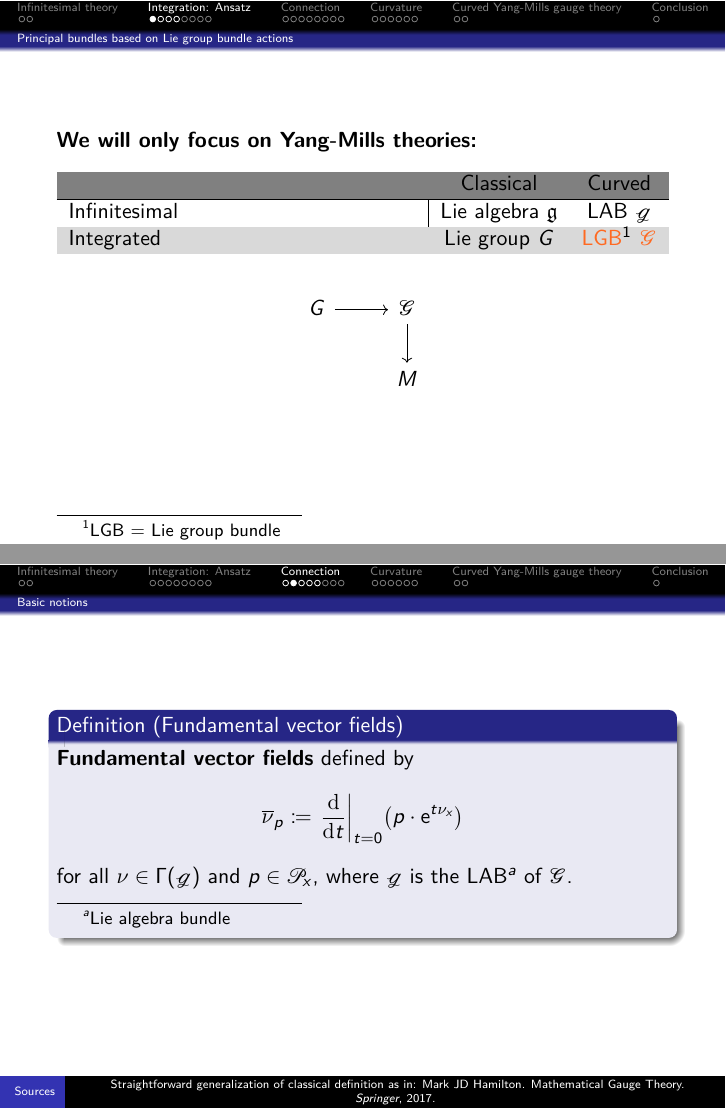
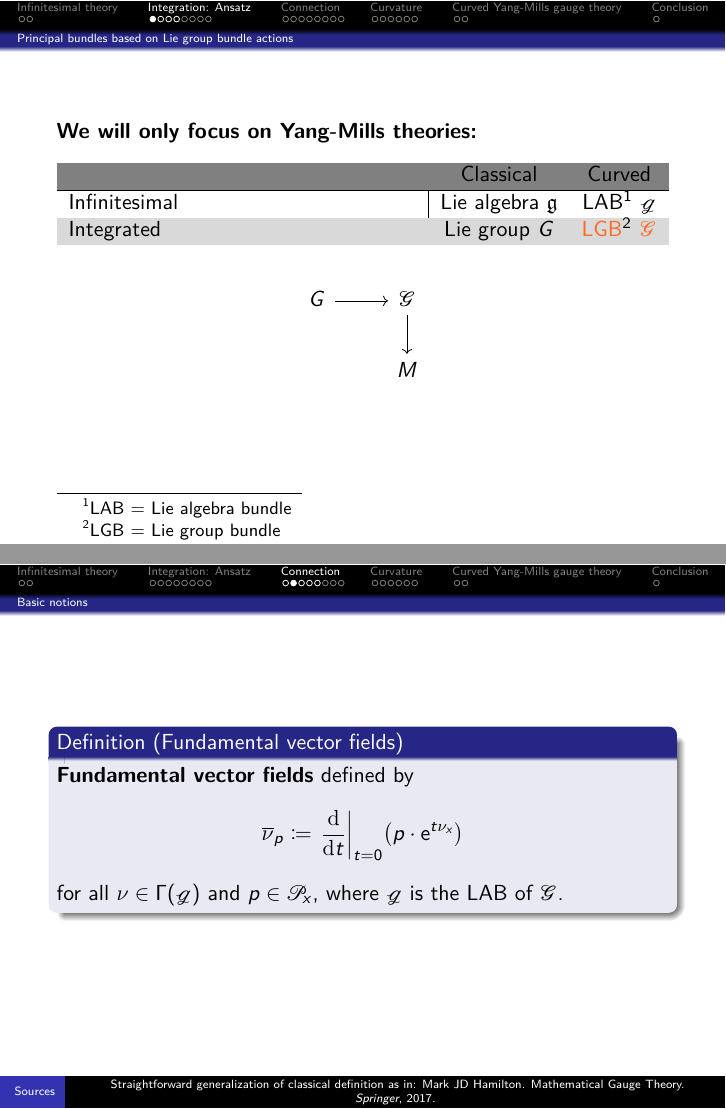
Before and after one commit to Kelrugem/2022-NCTS-Workshop-on-Geometry-and-Physics, LaTeX slides (Talk.tex): pages 6 and 20 of 41, joined at a grey line. Compiled offline with pdfLaTeX.

Commit message:
26 Dec (office)

```diff
--- a/Talk.tex
+++ b/Talk.tex
@@ -291,7 +291,7 @@ $\rightsquigarrow$ We will use a general connection $\nabla$ instead of $\nabla^
 		\begin{tabularx}{\textwidth}{X| c c}
 			\rowcolor{gray}
 			& Classical & Curved \\ \hline
-			Infinitesimal & Lie algebra $\mathfrak{g}$ & LAB $\mathcal{g}$ \\
+			Infinitesimal & Lie algebra $\mathfrak{g}$ & LAB\footnote{LAB = Lie algebra bundle} $\mathcal{g}$ \\
 			\rowcolor{Gray}
 			Integrated & Lie group $G$ & \textcolor[rgb]{1,0.41,0.13}{LGB\footnote{LGB = Lie group bundle} $\mathcal{G}$} \\
 		\end{tabularx}
@@ -663,7 +663,7 @@ for all $p \in \mathcal{P}$, $g \in G$, $X \in \mathrm{T}_p\mathcal{P}$ and $Y \
 	p \cdot \mathup{e}^{t \nu_{x}}
 \mright)
 \eas
-for all $\nu \in \Gamma(\mathcal{g})$ and $p \in \mathcal{P}_x$, where $\mathcal{g}$ is the LAB\footnote{Lie algebra bundle} of $\mathcal{G}$.
+for all $\nu \in \Gamma(\mathcal{g})$ and $p \in \mathcal{P}_x$, where $\mathcal{g}$ is the LAB of $\mathcal{G}$.
 \end{definition}
 \end{frame}
 
```
Also changed, not shown: Talk.pdf, 2 other files.
